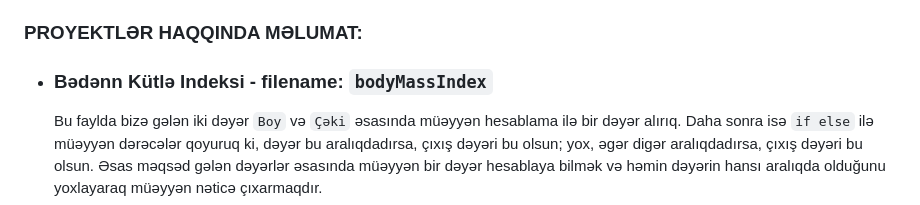
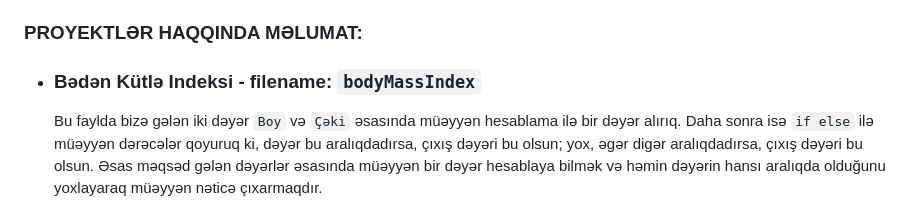
Before and after one commit to rasuljangirli/javaScriptPraticForBeginnerAndAdvancedLevel, a Markdown page: README.md, the part around the change. GitHub-like rendering.

```diff
--- a/README.md
+++ b/README.md
@@ -8,7 +8,7 @@ Bu repomda həm öyrənmə həm də öyrətmə prosesində istifadə etdiyim pro
 
 ### PROYEKTLƏR HAQQINDA MƏLUMAT:
 
-  * ### Bədənn Kütlə Indeksi - filename: `bodyMassIndex`
+  * ### Bədən Kütlə Indeksi - filename: `bodyMassIndex`
 
     Bu faylda bizə gələn iki dəyər `Boy` və `Çəki` əsasında müəyyən hesablama ilə bir dəyər alırıq. Daha sonra isə `if else` ilə müəyyən dərəcələr qoyuruq ki, dəyər bu aralıqdadırsa, çıxış dəyəri bu olsun; yox, əgər digər aralıqdadırsa, çıxış dəyəri bu olsun. Əsas məqsəd gələn dəyərlər əsasında müəyyən bir dəyər hesablaya bilmək və həmin dəyərin hansı aralıqda olduğunu yoxlayaraq müəyyən nəticə çıxarmaqdır.
 
```
